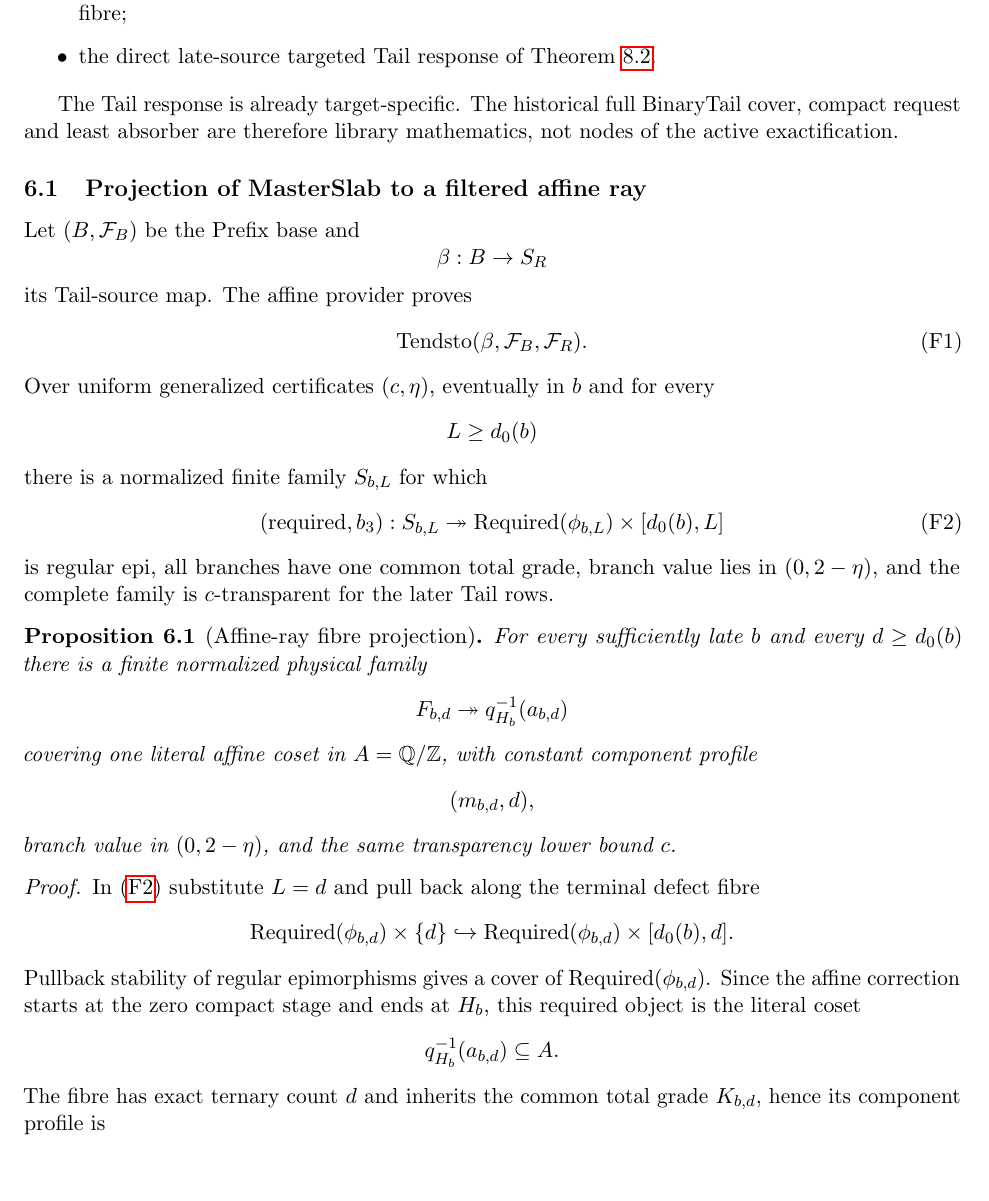
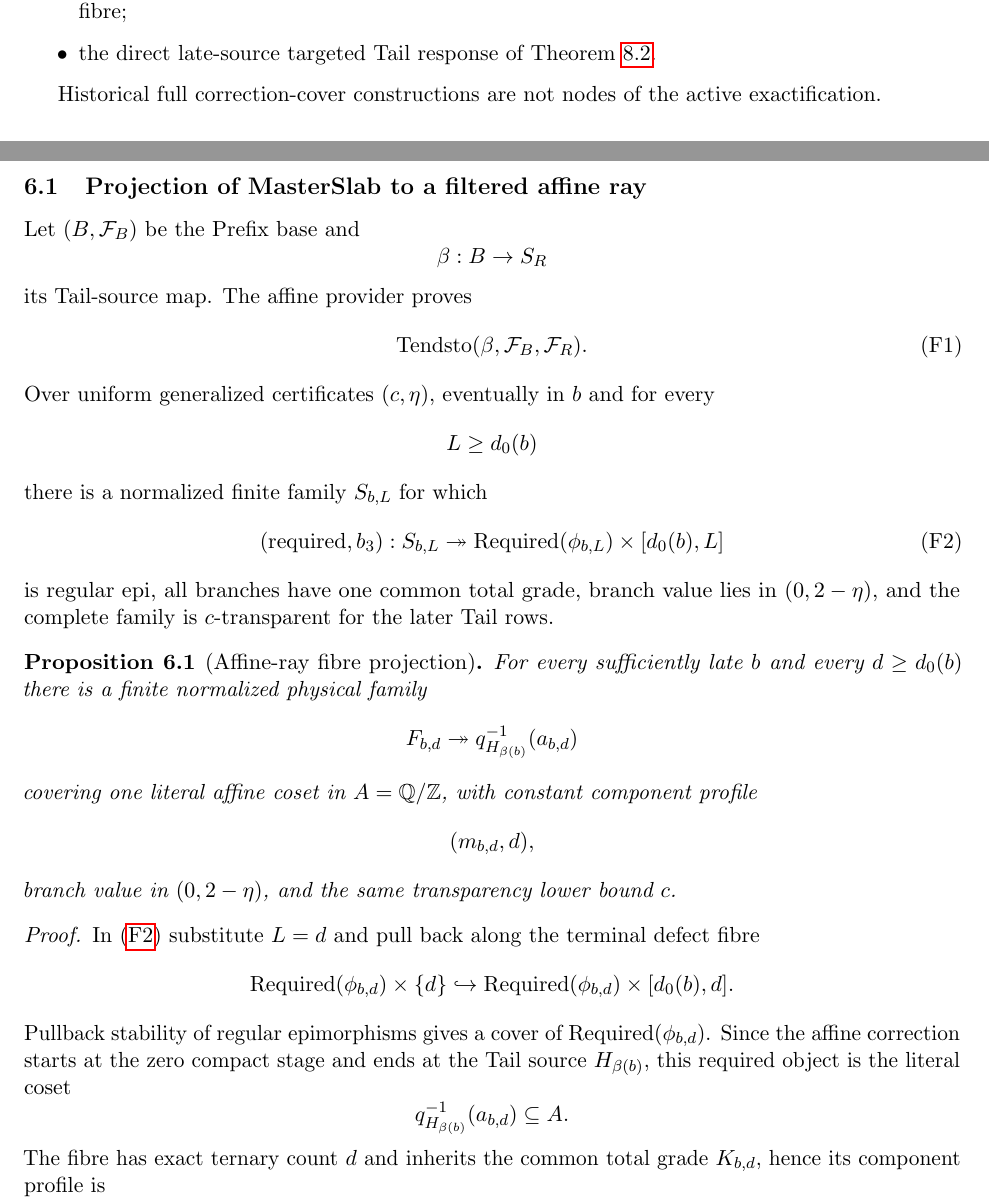
Before and after one commit to Yuren-Tang/erdos-289, a LaTeX paper (paper/manuscript.tex, which reads paper/sections/germ-projections-and-exactification.tex): part of page 8 of 26 before the commit and two parts of pages 7 and 8 of 26 after it, the two joined at a grey line, cut so that both start at the same text, the shorter picture padded with empty space. Compiled offline with pdfLaTeX.

Commit message:
Make the filtered affine source notation literal throughout the root

```diff
--- a/paper/sections/germ-projections-and-exactification.tex
+++ b/paper/sections/germ-projections-and-exactification.tex
@@ -12,9 +12,8 @@ MasterSlab provider to one defect fibre;
 Theorem~\ref{thm:ltar-closed}.
 \end{itemize}
 
-The Tail response is already target-specific.  The historical full BinaryTail
-cover, compact request and least absorber are therefore library mathematics,
-not nodes of the active exactification.
+Historical full correction-cover constructions are not nodes of the active
+exactification.
 
 \subsection{Projection of MasterSlab to a filtered affine ray}
 
@@ -48,7 +47,7 @@ rows.
 For every sufficiently late $b$ and every $d\ge d_0(b)$ there is a finite
 normalized physical family
 \[
-F_{b,d}\twoheadrightarrow q_{H_b}^{-1}(a_{b,d})
+F_{b,d}\twoheadrightarrow q_{H_{\beta(b)}}^{-1}(a_{b,d})
 \]
 covering one literal affine coset in $A=\Q/\Z$, with constant component profile
 \[
@@ -67,10 +66,10 @@ fibre
 \]
 Pullback stability of regular epimorphisms gives a cover of
 $\operatorname{Required}(\phi_{b,d})$.  Since the affine correction starts at
-the zero compact stage and ends at $H_b$, this required object is the literal
-coset
+the zero compact stage and ends at the Tail source $H_{\beta(b)}$, this
+required object is the literal coset
 \[
-q_{H_b}^{-1}(a_{b,d})\subseteq A.
+q_{H_{\beta(b)}}^{-1}(a_{b,d})\subseteq A.
 \]
 The fibre has exact ternary count $d$ and inherits the common total grade
 $K_{b,d}$, hence its component profile is
```
